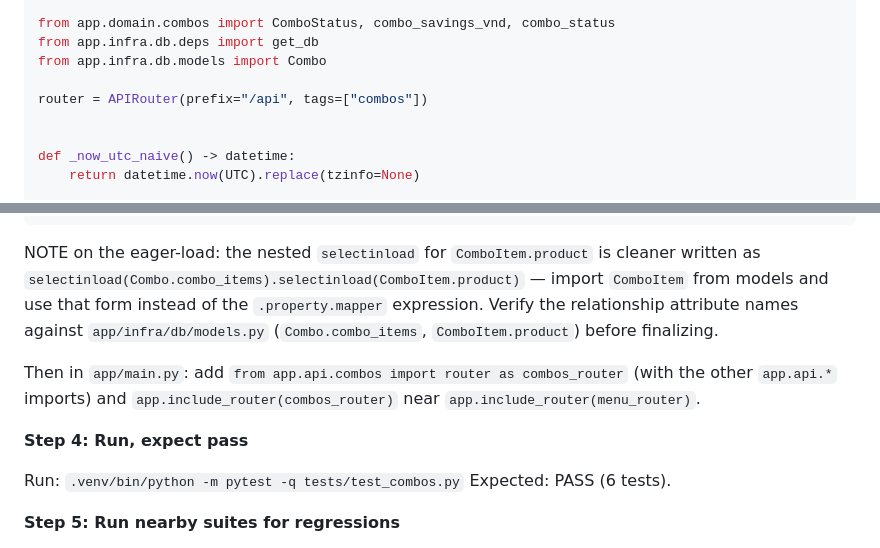
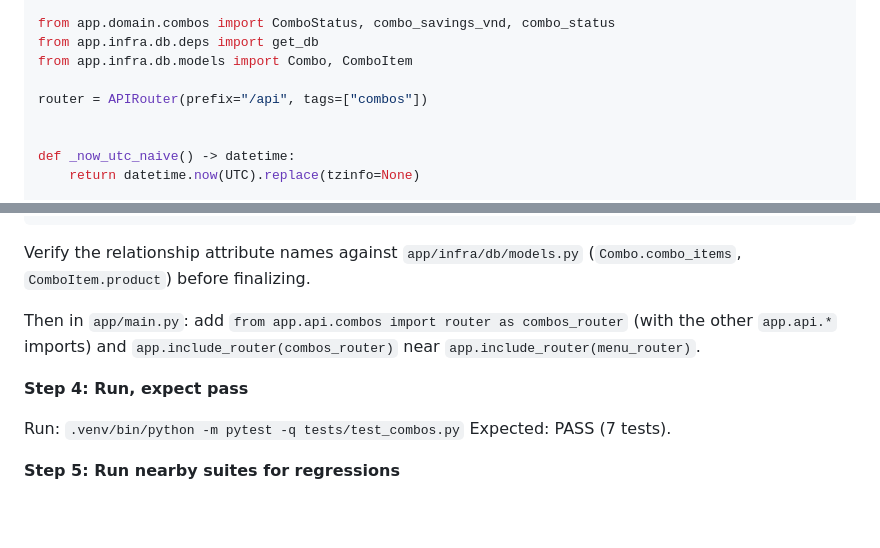
Before and after one commit to Supporter09/PizzaHust, a Markdown page: docs/plans/2026-06-09-u4-view-combos-plan.md, 2 parts joined by grey strips. Drawn GitHub-style; blank space fills up the shorter version.

````diff
--- a/docs/plans/2026-06-09-u4-view-combos-plan.md
+++ b/docs/plans/2026-06-09-u4-view-combos-plan.md
@@ -233,7 +253,7 @@ from sqlalchemy.orm import Session, selectinload
 
 from app.domain.combos import ComboStatus, combo_savings_vnd, combo_status
 from app.infra.db.deps import get_db
-from app.infra.db.models import Combo
+from app.infra.db.models import Combo, ComboItem
 
 router = APIRouter(prefix="/api", tags=["combos"])
 
@@ -299,14 +323,14 @@ def list_combos(db: Session = Depends(get_db)) -> list[PublicComboOut]:
     return out
 ```
 
-NOTE on the eager-load: the nested `selectinload` for `ComboItem.product` is cleaner written as `selectinload(Combo.combo_items).selectinload(ComboItem.product)` — import `ComboItem` from models and use that form instead of the `.property.mapper` expression. Verify the relationship attribute names against `app/infra/db/models.py` (`Combo.combo_items`, `ComboItem.product`) before finalizing.
+Verify the relationship attribute names against `app/infra/db/models.py` (`Combo.combo_items`, `ComboItem.product`) before finalizing.
 
 Then in `app/main.py`: add `from app.api.combos import router as combos_router` (with the other `app.api.*` imports) and `app.include_router(combos_router)` near `app.include_router(menu_router)`.
 
 **Step 4: Run, expect pass**
 
 Run: `.venv/bin/python -m pytest -q tests/test_combos.py`
-Expected: PASS (6 tests).
+Expected: PASS (7 tests).
 
 **Step 5: Run nearby suites for regressions**
 
````
Also changed, not shown: other parts of docs/plans/2026-06-09-u4-view-combos-plan.md (+38 -4 lines).
